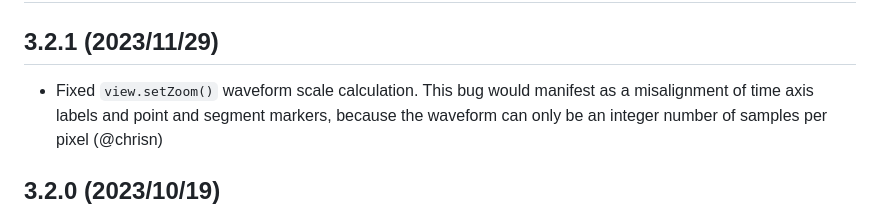
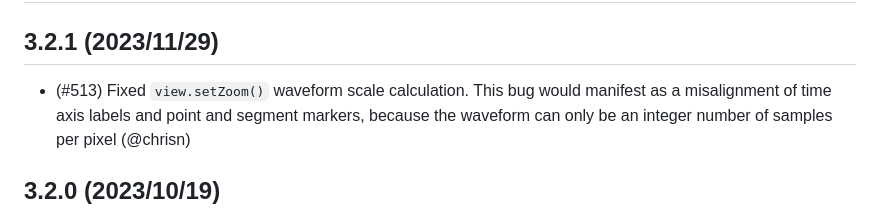
Before and after one commit to bbc/peaks.js, a Markdown page: CHANGELOG.md, the part around the change. Rendered like a GitHub page.

Commit message:
Updated Changelog

```diff
--- a/CHANGELOG.md
+++ b/CHANGELOG.md
@@ -2,7 +2,7 @@
 
 ## 3.2.1 (2023/11/29)
 
-* Fixed `view.setZoom()` waveform scale calculation. This bug would manifest
+* (#513) Fixed `view.setZoom()` waveform scale calculation. This bug would manifest
   as a misalignment of time axis labels and point and segment markers, because
   the waveform can only be an integer number of samples per pixel (@chrisn)
 
```
